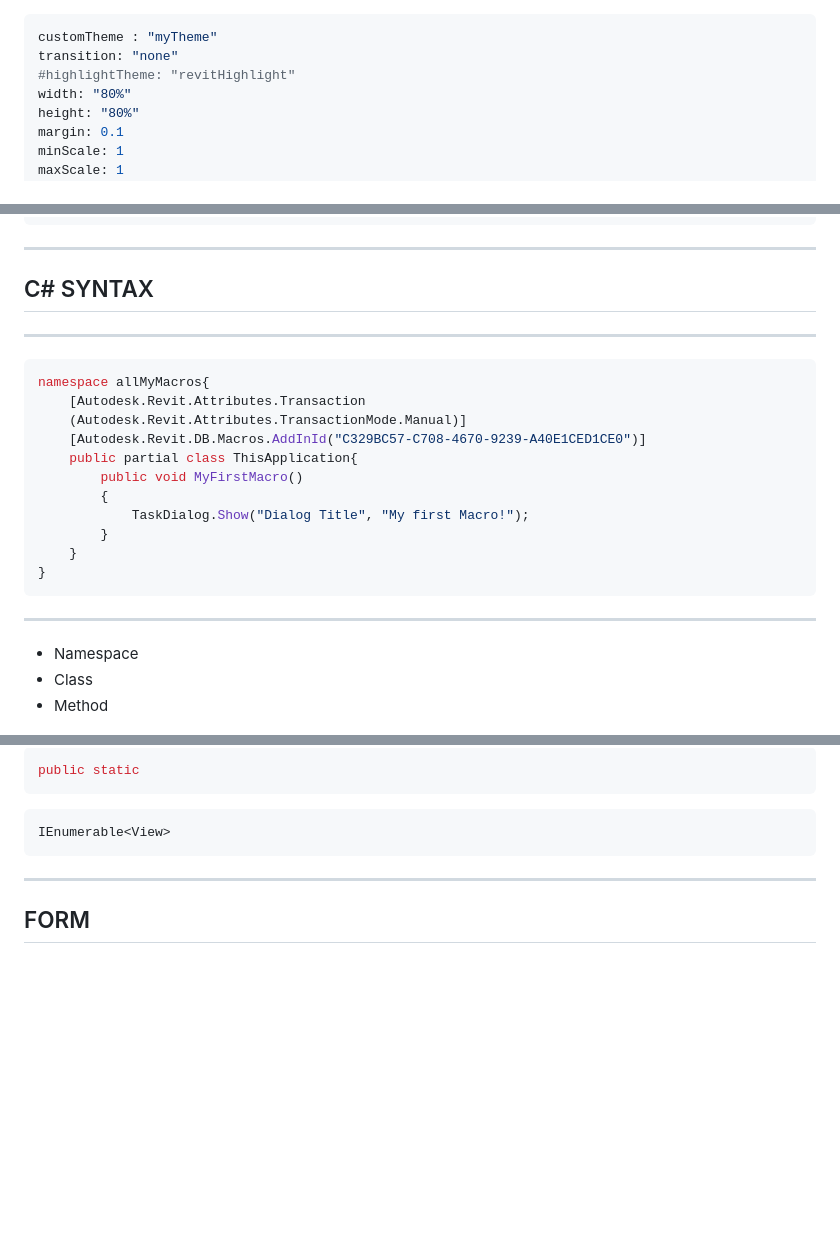
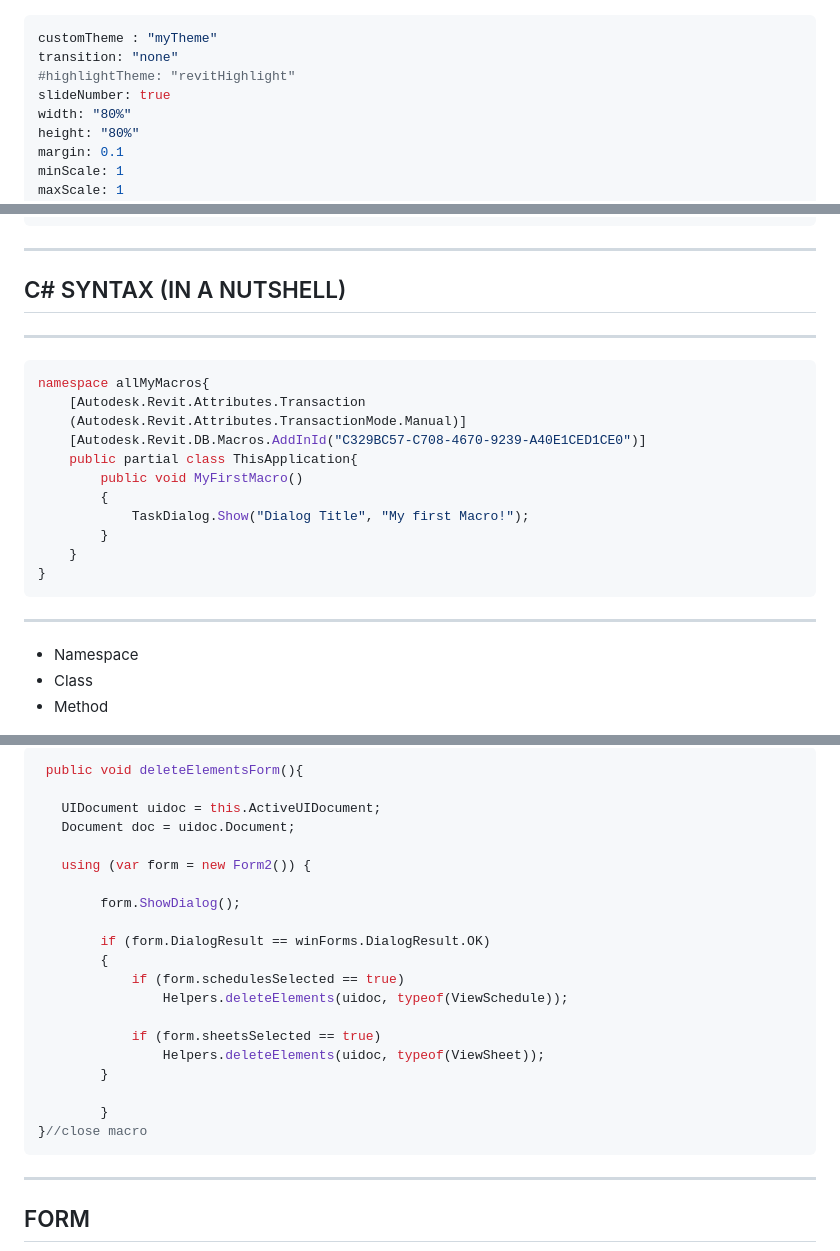
Before and after one commit to giobel/PresentationCompDes18, a Markdown page: compDes18Pres.md, 3 parts joined by grey strips. Rendered like a GitHub page; blank space fills up the shorter version.

````diff
--- a/compDes18Pres.md
+++ b/compDes18Pres.md
@@ -2,6 +2,7 @@
 customTheme : "myTheme"
 transition: "none"
 #highlightTheme: "revitHighlight"
+slideNumber: true
 width: "80%"
 height: "80%"
 margin: 0.1
@@ -321,7 +322,7 @@ TaskDialog.Show("Delete Elements in View", s);
 
 ---
 
-## C# SYNTAX
+## C# SYNTAX (IN A NUTSHELL)
 ***
 
 ```csharp
@@ -339,6 +340,7 @@ namespace allMyMacros{
 ```
 
 ---
+
 - Namespace
 - Class
 - Method
@@ -456,9 +503,24 @@ return myVT;
 ```csharp
-public static
-```
+ public void deleteElementsForm(){
 
-```csharp
-IEnumerable<View>
+   UIDocument uidoc = this.ActiveUIDocument;
+   Document doc = uidoc.Document;
+
+   using (var form = new Form2()) {
+
+		form.ShowDialog();
+
+		if (form.DialogResult == winForms.DialogResult.OK)
+		{
+			if (form.schedulesSelected == true)
+				Helpers.deleteElements(uidoc, typeof(ViewSchedule));
+
+			if (form.sheetsSelected == true)
+				Helpers.deleteElements(uidoc, typeof(ViewSheet));
+		}
+
+		}
+}//close macro
 ```
 
 ---
````
Also changed, not shown: other parts of compDes18Pres.md (+57 -12 lines), images/macro002.PNG (added).
